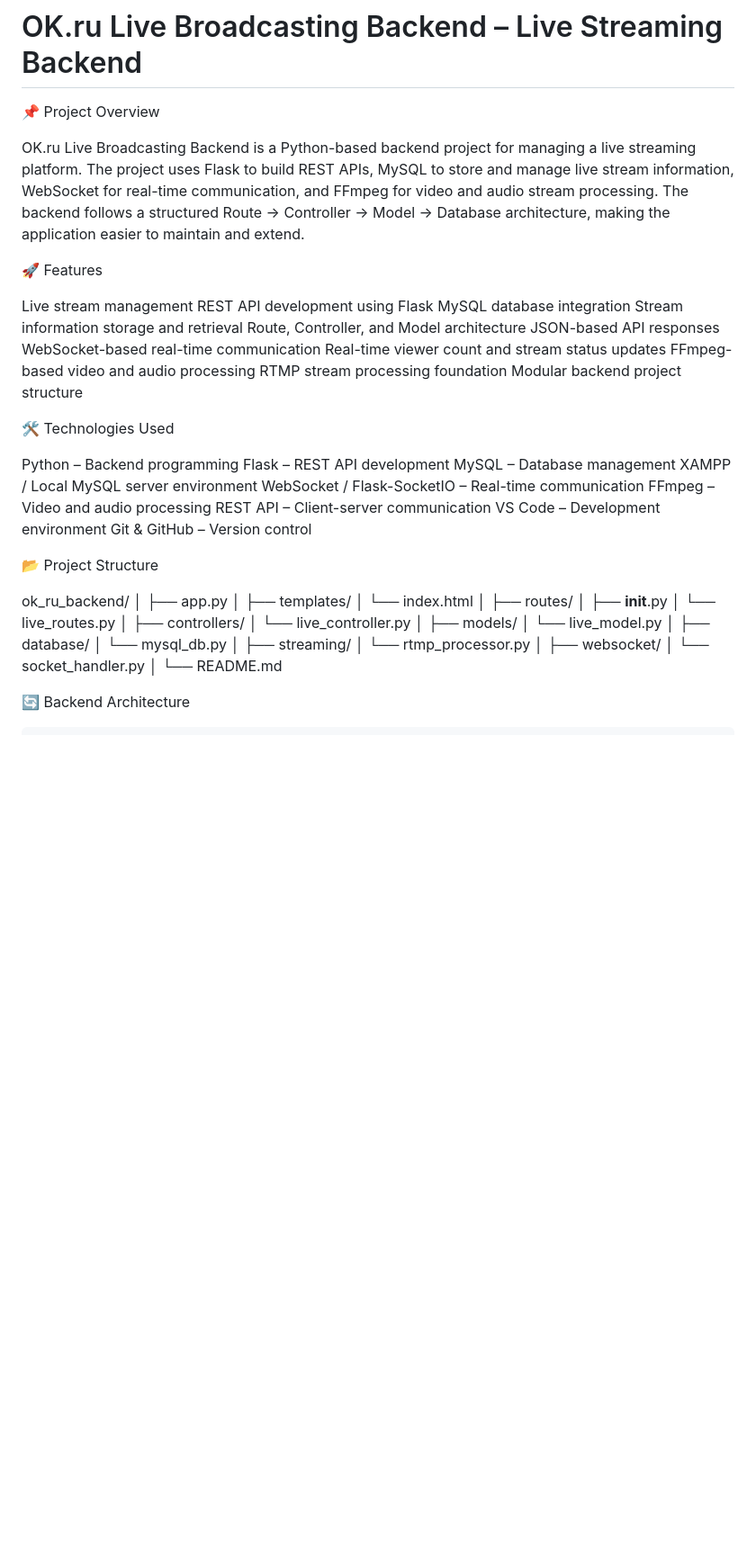
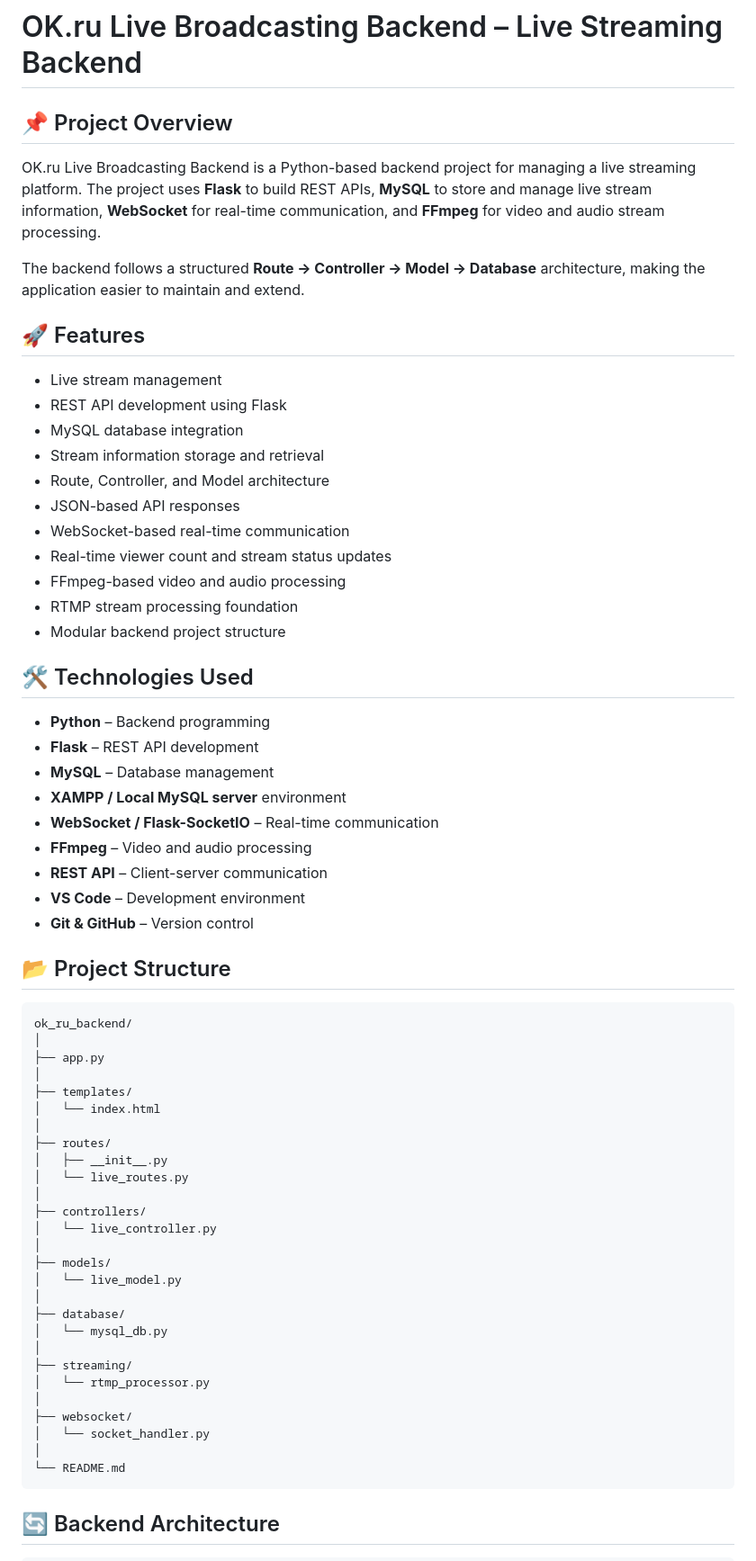
Before and after one commit to Deepanshu4570/ok-ru-live-broadcasting-backend, a Markdown page: README.md, the part around one of its changes. Shown at 90% size. Drawn GitHub-style; blank space fills up the shorter version.

````diff
--- a/README.md
+++ b/README.md
@@ -1,39 +1,40 @@
 # OK.ru Live Broadcasting Backend – Live Streaming Backend
 
-📌 Project Overview
+## 📌 Project Overview
 
-OK.ru Live Broadcasting Backend is a Python-based backend project for managing a live streaming platform. The project uses Flask to build REST APIs, MySQL to store and manage live stream information, WebSocket for real-time communication, and FFmpeg for video and audio stream processing.
-The backend follows a structured Route → Controller → Model → Database architecture, making the application easier to maintain and extend.
+OK.ru Live Broadcasting Backend is a Python-based backend project for managing a live streaming platform. The project uses **Flask** to build REST APIs, **MySQL** to store and manage live stream information, **WebSocket** for real-time communication, and **FFmpeg** for video and audio stream processing.
 
-🚀 Features
+The backend follows a structured **Route → Controller → Model → Database** architecture, making the application easier to maintain and extend.
 
-Live stream management
-REST API development using Flask
-MySQL database integration
-Stream information storage and retrieval
-Route, Controller, and Model architecture
-JSON-based API responses
-WebSocket-based real-time communication
-Real-time viewer count and stream status updates
-FFmpeg-based video and audio processing
-RTMP stream processing foundation
-Modular backend project structure
+## 🚀 Features
 
-🛠️ Technologies Used
+- Live stream management
+- REST API development using Flask
+- MySQL database integration
+- Stream information storage and retrieval
+- Route, Controller, and Model architecture
+- JSON-based API responses
+- WebSocket-based real-time communication
+- Real-time viewer count and stream status updates
+- FFmpeg-based video and audio processing
+- RTMP stream processing foundation
+- Modular backend project structure
 
-Python – Backend programming
-Flask – REST API development
-MySQL – Database management
-XAMPP / Local MySQL server environment
-WebSocket / Flask-SocketIO – Real-time communication
-FFmpeg – Video and audio processing
-REST API – Client-server communication
-VS Code – Development environment
-Git & GitHub – Version control
+## 🛠️ Technologies Used
 
-📂 Project Structure
+- **Python** – Backend programming
+- **Flask** – REST API development
+- **MySQL** – Database management
+- **XAMPP / Local MySQL server** environment
+- **WebSocket / Flask-SocketIO** – Real-time communication
+- **FFmpeg** – Video and audio processing
+- **REST API** – Client-server communication
+- **VS Code** – Development environment
+- **Git & GitHub** – Version control
 
+## 📂 Project Structure
 
+```
 ok_ru_backend/
 │
 ├── app.py
@@ -42,7 +43,7 @@ ok_ru_backend/
 │   └── index.html
 │
 ├── routes/
-│   ├── **init**.py
+│   ├── __init__.py
 │   └── live_routes.py
 │
 ├── controllers/
@@ -61,7 +62,8 @@ ok_ru_backend/
 │   └── socket_handler.py
 │
 └── README.md
+```
 
-🔄 Backend Architecture
+## 🔄 Backend Architecture
 
 ```
````
Also changed, not shown: other parts of README.md (+209 -178 lines).
